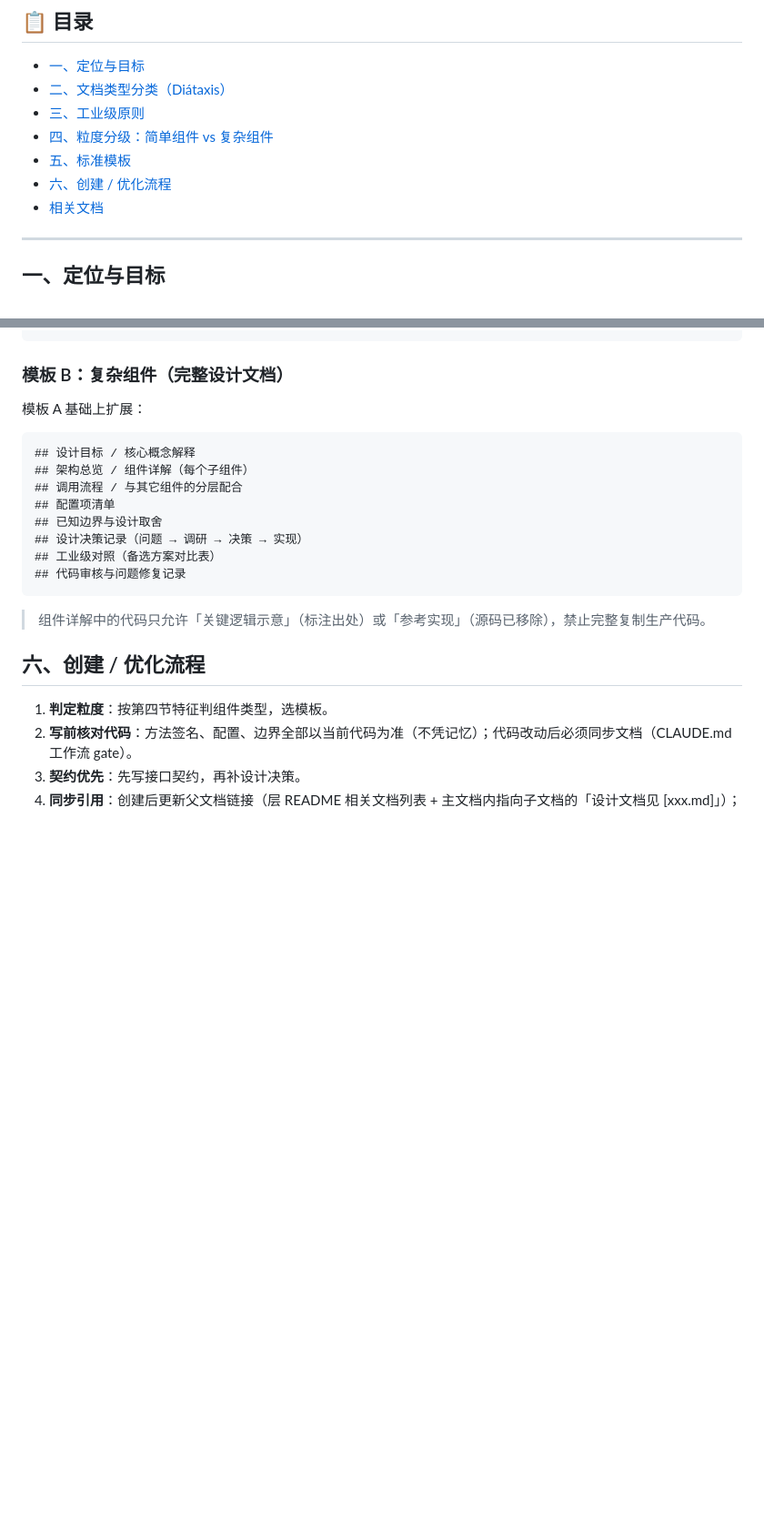
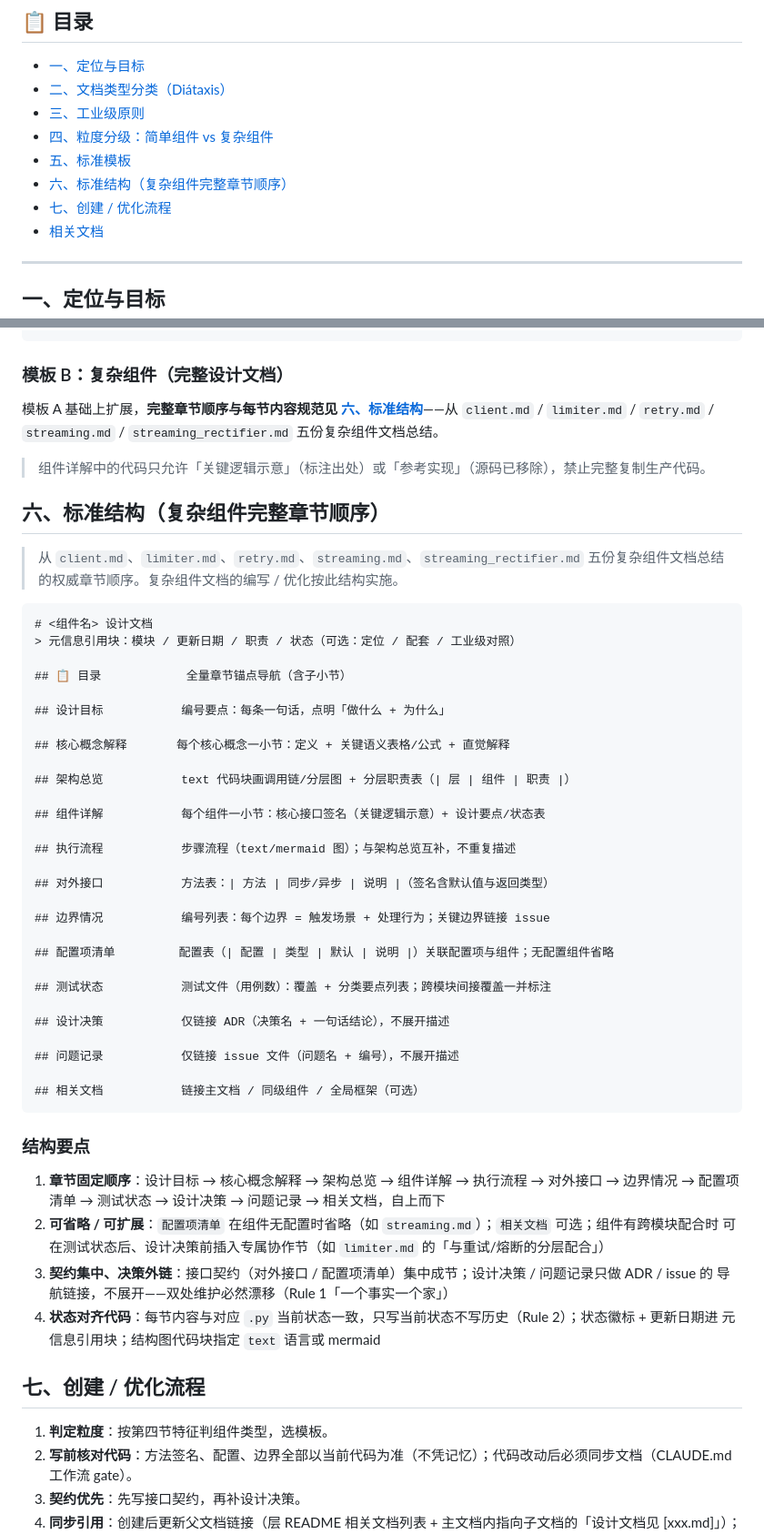
Before and after one commit to ZXP3220180336/agent-forge, a Markdown page: docs/component_doc.md, 2 parts joined by grey strips. Shown at 91% size. Drawn GitHub-style; blank space fills up the shorter version.

Commit message:
docs: component_doc 新增标准结构章节——从 client/limiter/retry/streaming/streaming_rectifier 五文档总结复杂组件章节顺序
Co-Authored-By: Claude <noreply@anthropic.com>

````diff
--- a/docs/component_doc.md
+++ b/docs/component_doc.md
@@ -13,7 +13,8 @@
 - [三、工业级原则](#三工业级原则)
 - [四、粒度分级：简单组件 vs 复杂组件](#四粒度分级简单组件-vs-复杂组件)
 - [五、标准模板](#五标准模板)
-- [六、创建 / 优化流程](#六创建--优化流程)
+- [六、标准结构（复杂组件完整章节顺序）](#六标准结构复杂组件完整章节顺序)
+- [七、创建 / 优化流程](#七创建--优化流程)
 - [相关文档](#相关文档)
 
 ---
@@ -81,22 +82,60 @@
 
 ### 模板 B：复杂组件（完整设计文档）
 
-模板 A 基础上扩展：
-
-```text
-## 设计目标 / 核心概念解释
-## 架构总览 / 组件详解（每个子组件）
-## 调用流程 / 与其它组件的分层配合
-## 配置项清单
-## 已知边界与设计取舍
-## 设计决策记录（问题 → 调研 → 决策 → 实现）
-## 工业级对照（备选方案对比表）
-## 代码审核与问题修复记录
-```
+模板 A 基础上扩展，**完整章节顺序与每节内容规范见
+[六、标准结构](#六标准结构复杂组件完整章节顺序)**——从 `client.md` / `limiter.md` / `retry.md` /
+`streaming.md` / `streaming_rectifier.md` 五份复杂组件文档总结。
 
 > 组件详解中的代码只允许「关键逻辑示意」（标注出处）或「参考实现」（源码已移除），禁止完整复制生产代码。
 
-## 六、创建 / 优化流程
+## 六、标准结构（复杂组件完整章节顺序）
+
+> 从 `client.md`、`limiter.md`、`retry.md`、`streaming.md`、`streaming_rectifier.md`
+> 五份复杂组件文档总结的权威章节顺序。复杂组件文档的编写 / 优化按此结构实施。
+
+```text
+# <组件名> 设计文档
+> 元信息引用块：模块 / 更新日期 / 职责 / 状态（可选：定位 / 配套 / 工业级对照）
+
+## 📋 目录            全量章节锚点导航（含子小节）
+
+## 设计目标           编号要点：每条一句话，点明「做什么 + 为什么」
+
+## 核心概念解释       每个核心概念一小节：定义 + 关键语义表格/公式 + 直觉解释
+
+## 架构总览           text 代码块画调用链/分层图 + 分层职责表（| 层 | 组件 | 职责 |）
+
+## 组件详解           每个组件一小节：核心接口签名（关键逻辑示意）+ 设计要点/状态表
+
+## 执行流程           步骤流程（text/mermaid 图）；与架构总览互补，不重复描述
+
+## 对外接口           方法表：| 方法 | 同步/异步 | 说明 |（签名含默认值与返回类型）
+
+## 边界情况           编号列表：每个边界 = 触发场景 + 处理行为；关键边界链接 issue
+
+## 配置项清单         配置表（| 配置 | 类型 | 默认 | 说明 |）关联配置项与组件；无配置组件省略
+
+## 测试状态           测试文件（用例数）：覆盖 + 分类要点列表；跨模块间接覆盖一并标注
+
+## 设计决策           仅链接 ADR（决策名 + 一句话结论），不展开描述
+
+## 问题记录           仅链接 issue 文件（问题名 + 编号），不展开描述
+
+## 相关文档           链接主文档 / 同级组件 / 全局框架（可选）
+```
+
+### 结构要点
+
+1. **章节固定顺序**：设计目标 → 核心概念解释 → 架构总览 → 组件详解 → 执行流程 → 对外接口 → 边界情况 →
+   配置项清单 → 测试状态 → 设计决策 → 问题记录 → 相关文档，自上而下
+2. **可省略 / 可扩展**：`配置项清单` 在组件无配置时省略（如 `streaming.md`）；`相关文档` 可选；组件有跨模块配合时
+   可在测试状态后、设计决策前插入专属协作节（如 `limiter.md` 的「与重试/熔断的分层配合」）
+3. **契约集中、决策外链**：接口契约（对外接口 / 配置项清单）集中成节；设计决策 / 问题记录只做 ADR / issue 的
+   导航链接，不展开——双处维护必然漂移（Rule 1「一个事实一个家」）
+4. **状态对齐代码**：每节内容与对应 `.py` 当前状态一致，只写当前状态不写历史（Rule 2）；状态徽标 + 更新日期进
+   元信息引用块；结构图代码块指定 `text` 语言或 mermaid
+
+## 七、创建 / 优化流程
 
 1. **判定粒度**：按第四节特征判组件类型，选模板。
 2. **写前核对代码**：方法签名、配置、边界全部以当前代码为准（不凭记忆）；代码改动后必须同步文档（CLAUDE.md 工作流 gate）。
````
